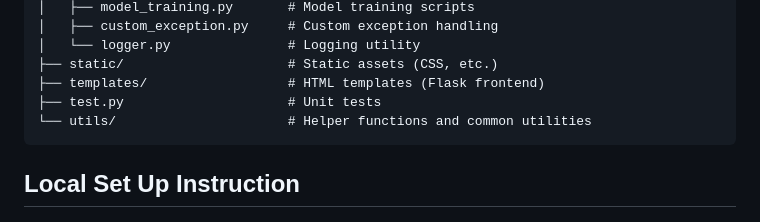
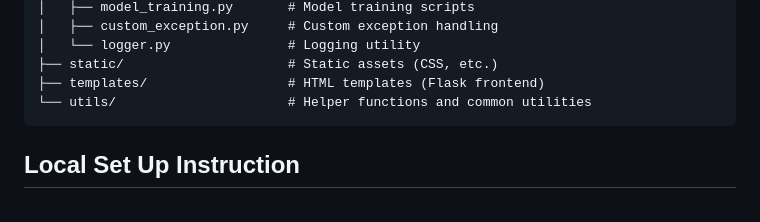
Before and after one commit to tranminhanh1512/AnimeRecommenderSystem, a Markdown page: README.md, the part around the change. Rendered like a GitHub page.

````diff
--- a/README.md
+++ b/README.md
@@ -62,7 +62,6 @@ This project is an anime recommender system built with a hybrid approach that co
 │   └── logger.py               # Logging utility
 ├── static/                     # Static assets (CSS, etc.)
 ├── templates/                  # HTML templates (Flask frontend)
-├── test.py                     # Unit tests
 └── utils/                      # Helper functions and common utilities
 ```
 ## Local Set Up Instruction
````
